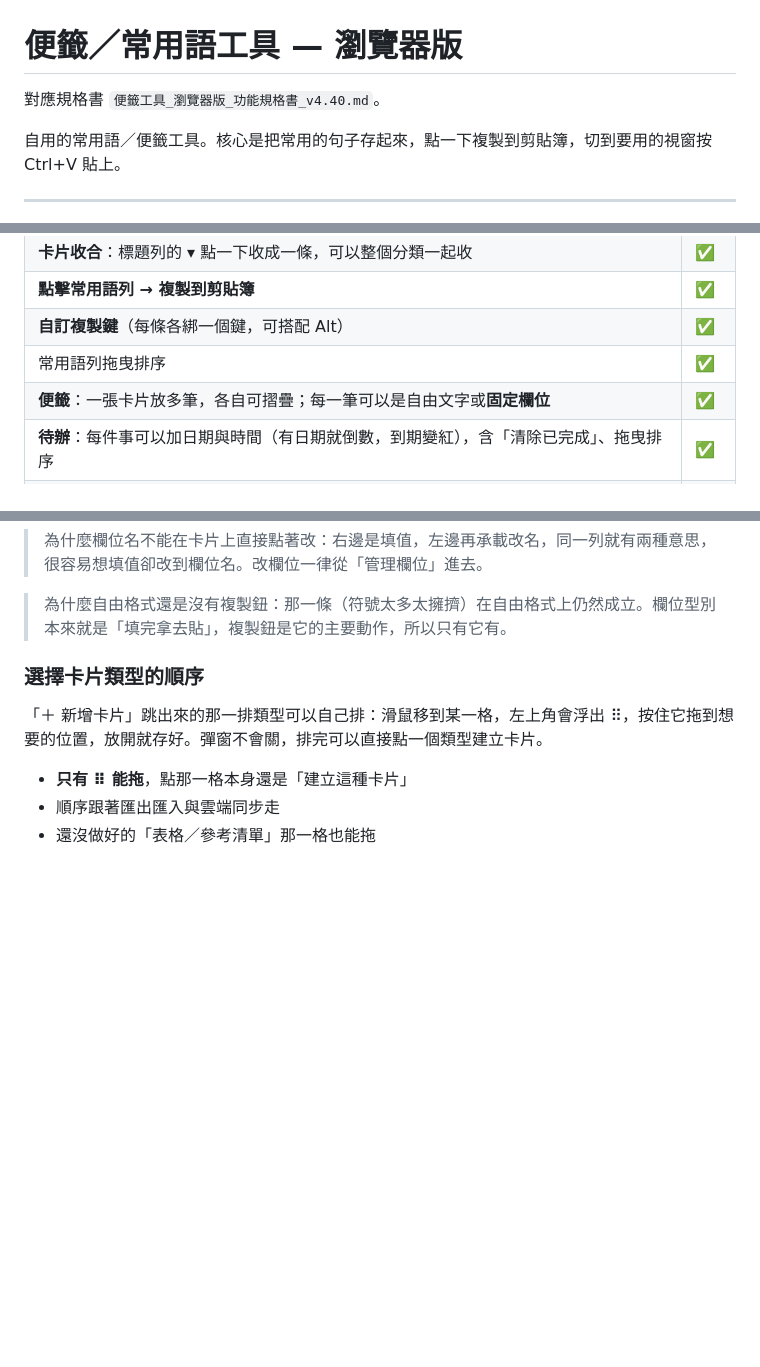
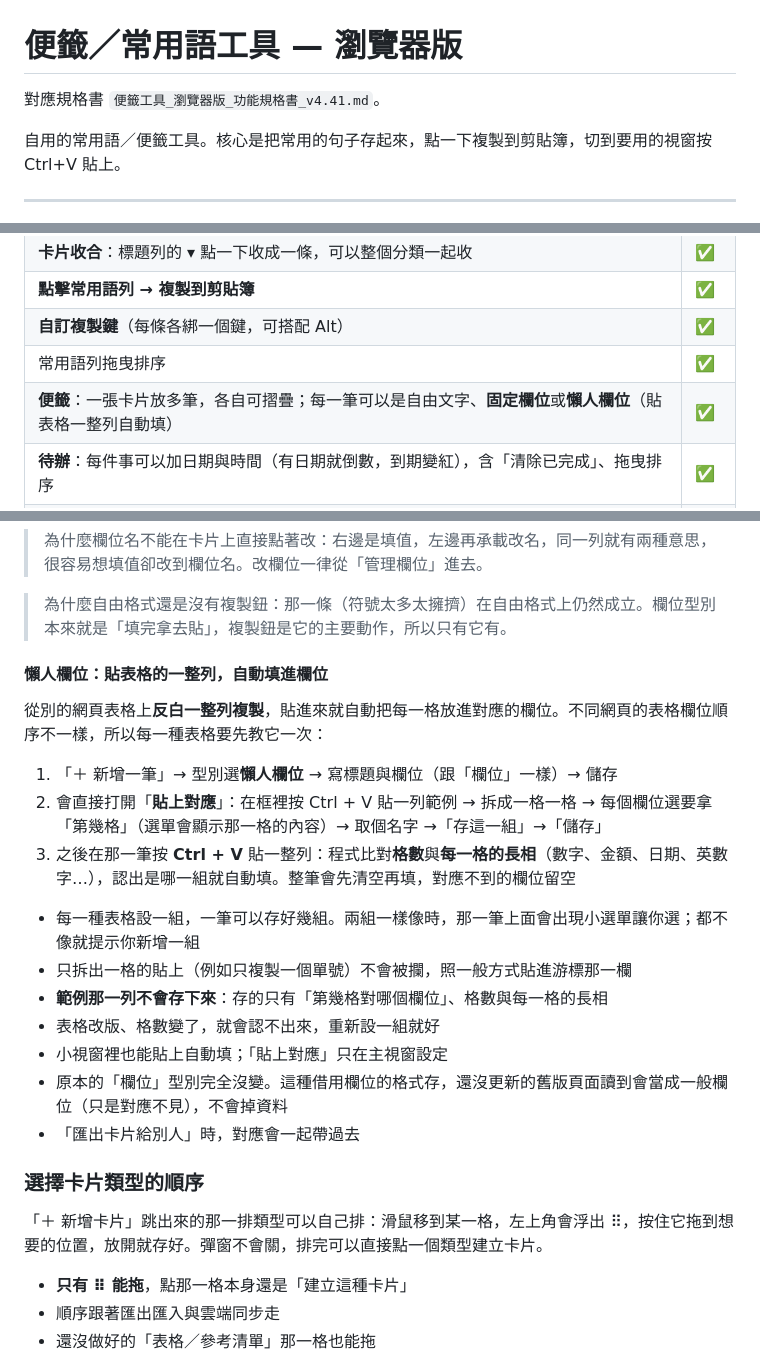
Before and after one commit to KE-RO-RO/Post-1024, a Markdown page: README.md, 3 parts joined by grey strips. Rendered like a GitHub page; blank space fills up the shorter version.

Commit message:
Update README from latest supplied file

```diff
--- a/README.md
+++ b/README.md
@@ -1,6 +1,6 @@
 # 便籤／常用語工具 — 瀏覽器版
 
-對應規格書 `便籤工具_瀏覽器版_功能規格書_v4.40.md`。
+對應規格書 `便籤工具_瀏覽器版_功能規格書_v4.41.md`。
 
 自用的常用語／便籤工具。核心是把常用的句子存起來，點一下複製到剪貼簿，切到要用的視窗按 Ctrl+V 貼上。
 
@@ -39,7 +39,7 @@
 | **點擊常用語列 → 複製到剪貼簿** | ✅ |
 | **自訂複製鍵**（每條各綁一個鍵，可搭配 Alt） | ✅ |
 | 常用語列拖曳排序 | ✅ |
-| **便籤**：一張卡片放多筆，各自可摺疊；每一筆可以是自由文字或**固定欄位** | ✅ |
+| **便籤**：一張卡片放多筆，各自可摺疊；每一筆可以是自由文字、**固定欄位**或**懶人欄位**（貼表格一整列自動填） | ✅ |
 | **待辦**：每件事可以加日期與時間（有日期就倒數，到期變紅），含「清除已完成」、拖曳排序 | ✅ |
 | **連結收藏**：一筆可放多條網址（每條可寫備註），也能記帳號密碼與備忘；批次開啟、複製網址、拖曳排序 | ✅ |
 | **連結收藏可以加密**：整張卡片的開關，加密走 AES-GCM，每張卡片獨立解鎖 | ✅ |
@@ -371,6 +371,22 @@
 > 為什麼欄位名不能在卡片上直接點著改：右邊是填值，左邊再承載改名，同一列就有兩種意思，很容易想填值卻改到欄位名。改欄位一律從「管理欄位」進去。
 
 > 為什麼自由格式還是沒有複製鈕：那一條（符號太多太擁擠）在自由格式上仍然成立。欄位型別本來就是「填完拿去貼」，複製鈕是它的主要動作，所以只有它有。
+
+#### 懶人欄位：貼表格的一整列，自動填進欄位
+
+從別的網頁表格上**反白一整列複製**，貼進來就自動把每一格放進對應的欄位。不同網頁的表格欄位順序不一樣，所以每一種表格要先教它一次：
+
+1. 「＋ 新增一筆」→ 型別選**懶人欄位** → 寫標題與欄位（跟「欄位」一樣）→ 儲存
+2. 會直接打開「**貼上對應**」：在框裡按 Ctrl + V 貼一列範例 → 拆成一格一格 → 每個欄位選要拿「第幾格」（選單會顯示那一格的內容）→ 取個名字 →「存這一組」→「儲存」
+3. 之後在那一筆按 **Ctrl + V** 貼一整列：程式比對**格數**與**每一格的長相**（數字、金額、日期、英數字…），認出是哪一組就自動填。整筆會先清空再填，對應不到的欄位留空
+
+- 每一種表格設一組，一筆可以存好幾組。兩組一樣像時，那一筆上面會出現小選單讓你選；都不像就提示你新增一組
+- 只拆出一格的貼上（例如只複製一個單號）不會被攔，照一般方式貼進游標那一欄
+- **範例那一列不會存下來**：存的只有「第幾格對哪個欄位」、格數與每一格的長相
+- 表格改版、格數變了，就會認不出來，重新設一組就好
+- 小視窗裡也能貼上自動填；「貼上對應」只在主視窗設定
+- 原本的「欄位」型別完全沒變。這種借用欄位的格式存，還沒更新的舊版頁面讀到會當成一般欄位（只是對應不見），不會掉資料
+- 「匯出卡片給別人」時，對應會一起帶過去
 
 ### 選擇卡片類型的順序
 
```
Also changed, not shown: other parts of README.md (+1 -1 lines).
